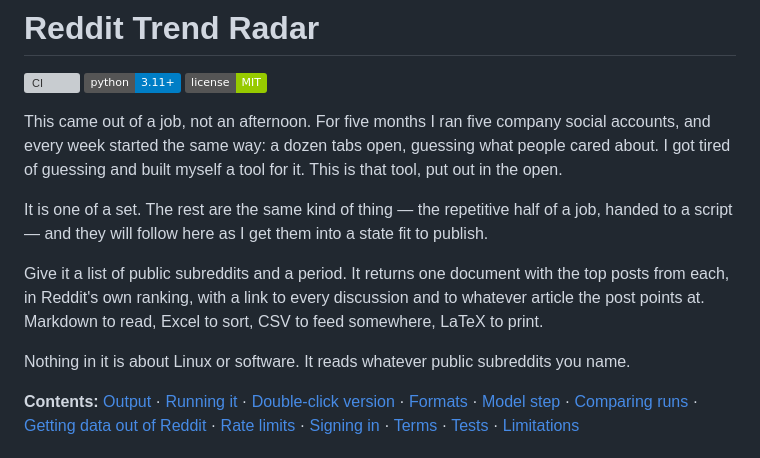
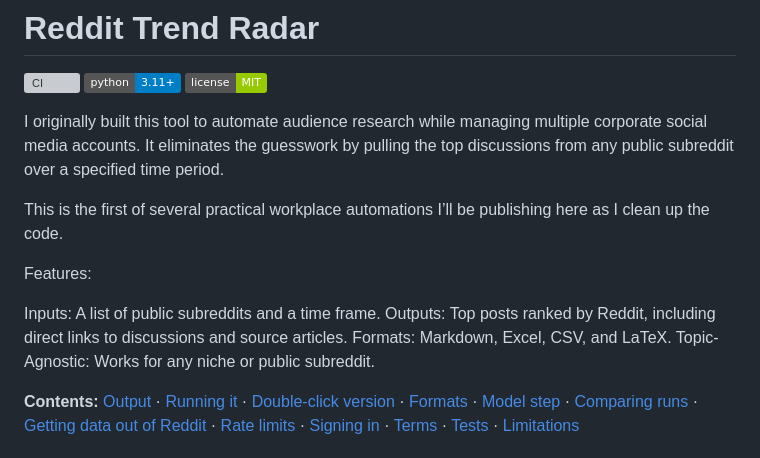
Before and after one commit to yeahyaaa/reddit-trend-radar, a Markdown page: README.md, the part around the change. GitHub-like rendering; badges without logos; grey boxes are pictures that could not be loaded.

```diff
--- a/README.md
+++ b/README.md
@@ -4,18 +4,16 @@
 [![Python 3.11+](https://img.shields.io/badge/python-3.11%2B-blue)](https://www.python.org/downloads/)
 [![License: MIT](https://img.shields.io/badge/license-MIT-green)](LICENSE)
 
-This came out of a job, not an afternoon. For five months I ran five company social accounts,
-and every week started the same way: a dozen tabs open, guessing what people cared about. I got
-tired of guessing and built myself a tool for it. This is that tool, put out in the open.
+I originally built this tool to automate audience research while managing multiple corporate social media accounts. It eliminates the guesswork by pulling the top discussions from any public subreddit over a specified time period.
 
-It is one of a set. The rest are the same kind of thing — the repetitive half of a job, handed
-to a script — and they will follow here as I get them into a state fit to publish.
+This is the first of several practical workplace automations I’ll be publishing here as I clean up the code.
 
-Give it a list of public subreddits and a period. It returns one document with the top posts
-from each, in Reddit's own ranking, with a link to every discussion and to whatever article the
-post points at. Markdown to read, Excel to sort, CSV to feed somewhere, LaTeX to print.
+Features:
 
-Nothing in it is about Linux or software. It reads whatever public subreddits you name.
+Inputs: A list of public subreddits and a time frame.
+Outputs: Top posts ranked by Reddit, including direct links to discussions and source articles.
+Formats: Markdown, Excel, CSV, and LaTeX.
+Topic-Agnostic: Works for any niche or public subreddit.
 
 **Contents:** [Output](#what-you-get) · [Running it](#running-it) · [Double-click version](#the-double-click-version)
 · [Formats](#four-formats) · [Model step](#reading-the-posts-not-just-counting-them--optional) · [Comparing runs](#comparing-runs) · [Getting data out of Reddit](#getting-data-out-of-reddit)
```
